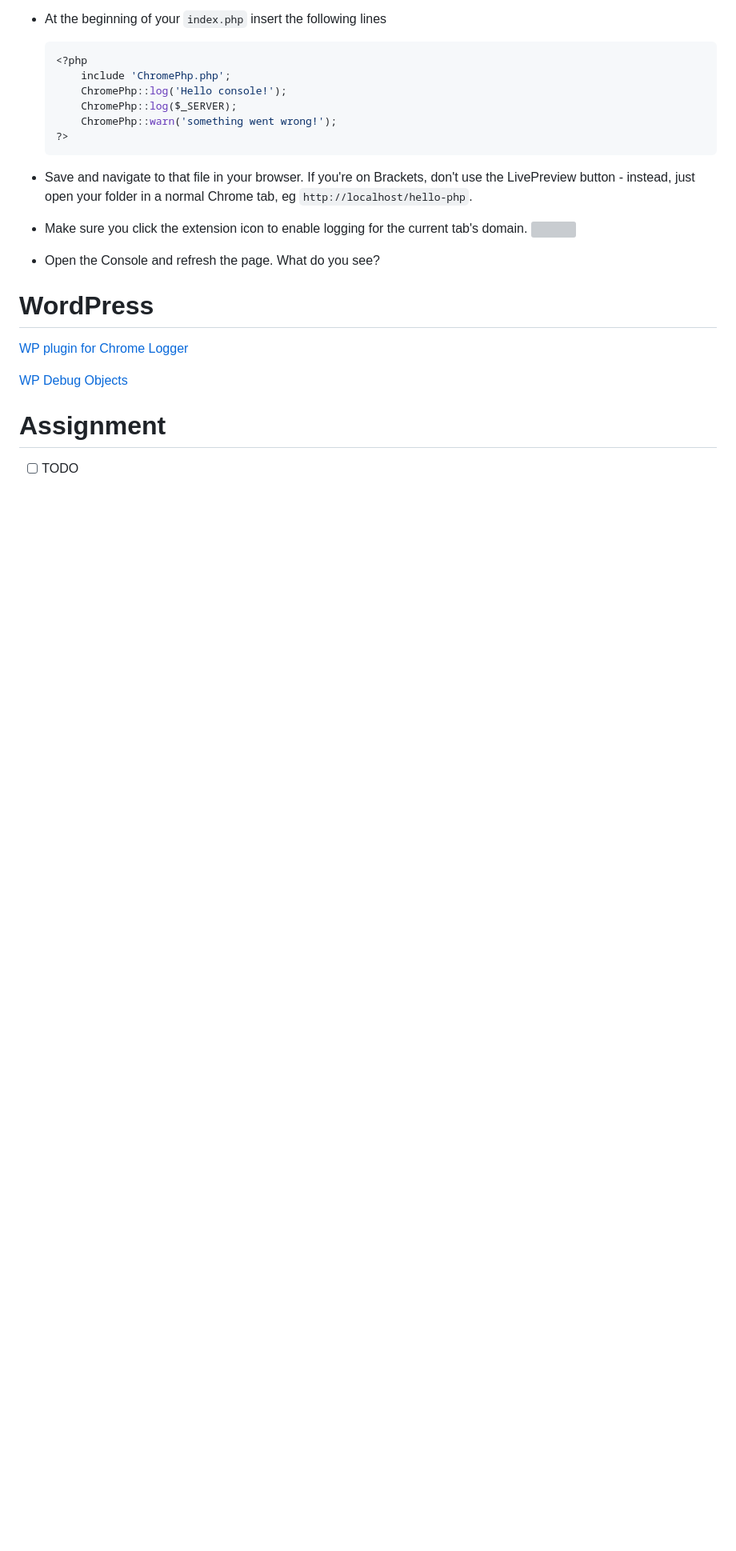
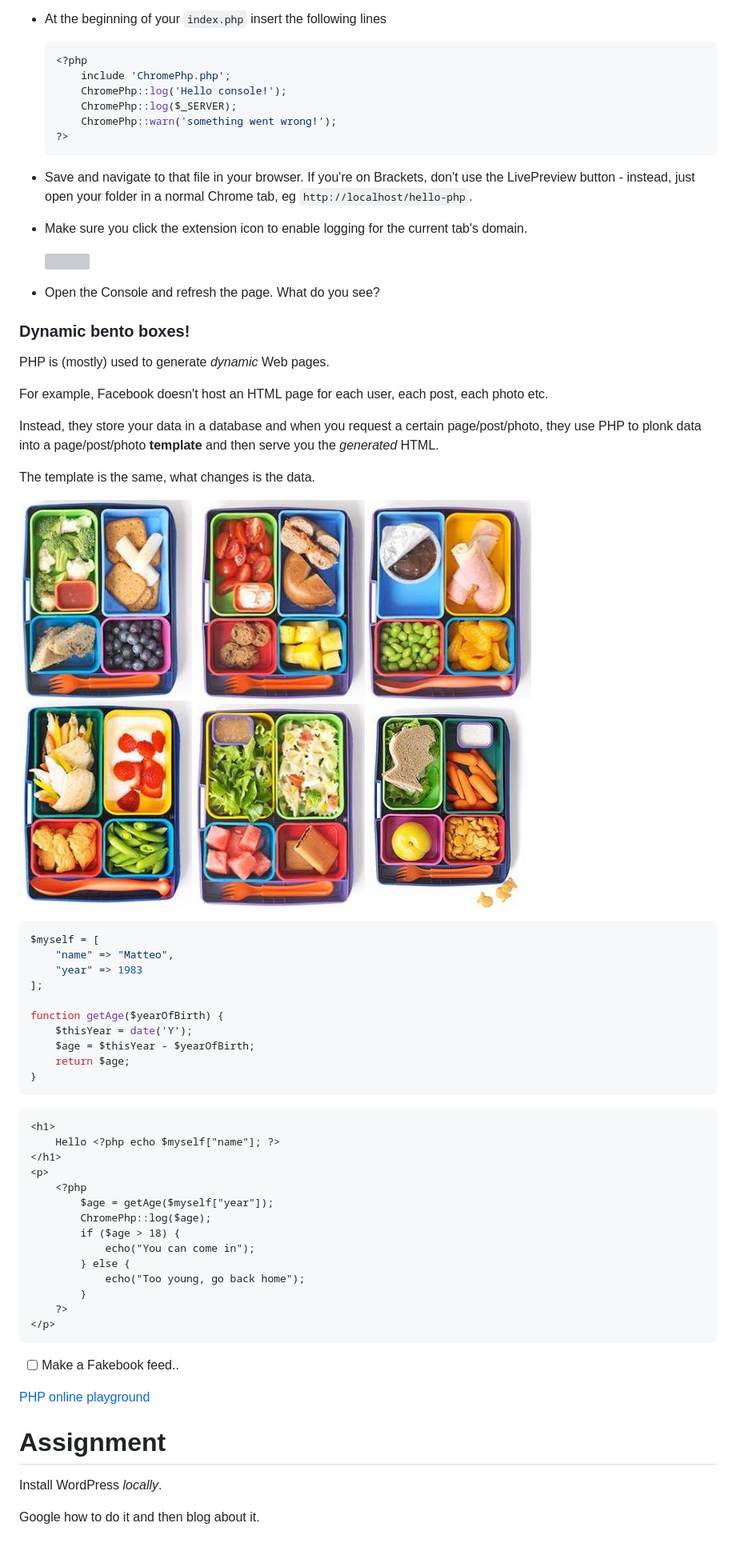
Before and after one commit to RavensbourneWebMedia/Web-development-workshop, a Markdown page: sessions/week-13.md, the part around the change printed below. Shown: that part at 80% size. Rendered like a GitHub page; pictures changed too: sessions/assets/bento-box.jpg (added); blank space fills up the shorter version; grey boxes are pictures that could not be loaded.

Commit message:
Hello again, PHP

````diff
--- a/sessions/week-13.md
+++ b/sessions/week-13.md
@@ -150,33 +158,69 @@ It's a bit like **code [autopsy](http://en.wikipedia.org/wiki/Autopsy)**..
 	?>
 	```
 * Save and navigate to that file in your browser. If you're on Brackets, don't use the LivePreview button - instead, just open your folder in a normal Chrome tab, eg `http://localhost/hello-php`.
-* Make sure you click the extension icon to enable logging for the current tab's domain. ![](https://craig.global.ssl.fastly.net/img/chromelogger/toggle.gif)
+* Make sure you click the extension icon to enable logging for the current tab's domain.
+
+	![](https://craig.global.ssl.fastly.net/img/chromelogger/toggle.gif)
 * Open the Console and refresh the page. What do you see?
 
 
 <!-- What about this? https://github.com/barbushin/php-console -->
 
+### Dynamic bento boxes!
+
+PHP is (mostly) used to generate *dynamic* Web pages.
+
+For example, Facebook doesn't host an HTML page for each user, each post, each photo etc.
+
+Instead, they store your data in a database and when you request a certain page/post/photo, they use PHP to plonk data into a page/post/photo **template** and then serve you the *generated* HTML.
+
+The template is the same, what changes is the data.
+
+![](assets/bento-box.jpg)
 
 
-# WordPress
+```php
+$myself = [
+    "name" => "Matteo",
+    "year" => 1983
+];
 
-[WP plugin for Chrome Logger](https://github.com/ravinderk/wp-chrome-logger)
+function getAge($yearOfBirth) {
+    $thisYear = date('Y');
+    $age = $thisYear - $yearOfBirth;
+    return $age;
+}
+```
 
-[WP Debug Objects](https://github.com/bueltge/Debug-Objects)
+```html
+<h1>
+    Hello <?php echo $myself["name"]; ?>
+</h1>
+<p>
+    <?php
+        $age = getAge($myself["year"]);
+        ChromePhp::log($age);
+        if ($age > 18) {
+            echo("You can come in");
+        } else {
+            echo("Too young, go back home");
+        }
+    ?>
+</p>
+```
 
+- [ ] Make a Fakebook feed..
 
-<!--http://www.smashingmagazine.com/2011/09/28/developing-wordpress-locally-with-mamp/
+[PHP online playground](http://www.tehplayground.com)
 
-http://polevaultweb.com/2014/03/5-ways-synchronise-wordpress-uploads-across-environments/ particularly `#4` seems like a smart solution
-
-http://ftploy.com/ tracks a Git repo and deploys automatically
-
-http://wp-cli.org/ is a command line interface for WordPress
-
-https://plausiblethought.net/wordpress-git-workflow/-->
 
 
 
 # Assignment
 
-- [ ] TODO
+Install WordPress *locally*.
+
+Google how to do it and then blog about it.
+
+
+<!--Start your theme-->
````
Also changed, not shown: other parts of sessions/week-13.md (+11 -3 lines), sessions/assets/php-hello-rave.png (added).
